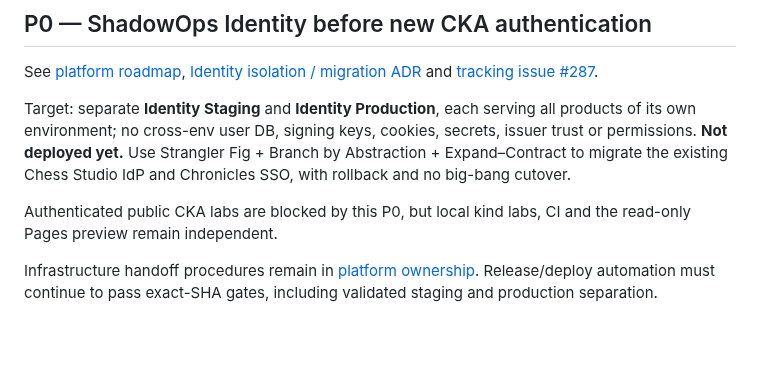
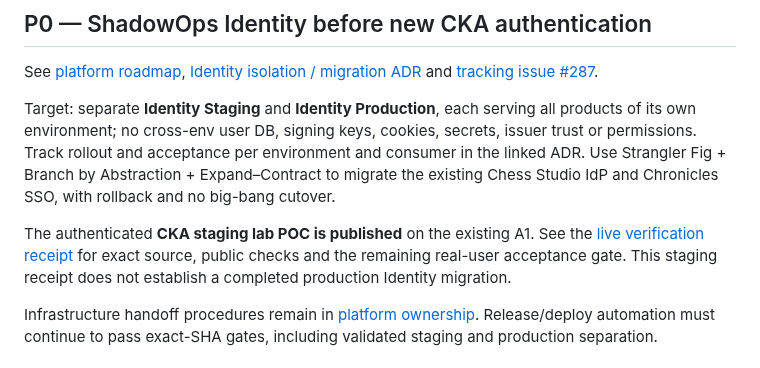
Before and after one commit to evilsysadmin/shadowops-infra, a Markdown page: README.md, the part around the change. Rendered like a GitHub page; blank space fills up the shorter version.

Commit message:
docs(cka): record live staging lab publication and real-user command proof (#394)

```diff
--- a/README.md
+++ b/README.md
@@ -17,12 +17,15 @@ and [tracking issue #287](https://github.com/evilsysadmin/shadowops-infra/issues
 
 Target: separate **Identity Staging** and **Identity Production**, each serving
 all products of its own environment; no cross-env user DB, signing keys,
-cookies, secrets, issuer trust or permissions. **Not deployed yet.**
+cookies, secrets, issuer trust or permissions. Track rollout and acceptance per
+environment and consumer in the linked ADR.
 Use Strangler Fig + Branch by Abstraction + Expand–Contract to migrate the
 existing Chess Studio IdP and Chronicles SSO, with rollback and no big-bang cutover.
 
-Authenticated public CKA labs are blocked by this P0, but local kind labs,
-CI and the read-only Pages preview remain independent.
+The authenticated **CKA staging lab POC is published** on the existing A1.
+See the [live verification receipt](docs/evidence/cka-lab-staging-2026-11-01.md)
+for exact source, public checks and the remaining real-user acceptance gate.
+This staging receipt does not establish a completed production Identity migration.
 
 Infrastructure handoff procedures remain in
 [platform ownership](docs/platform-ownership.md). Release/deploy automation
```
Also changed, not shown: docs/evidence/cka-lab-staging-2026-11-01.md (added, +82 -0 lines).
